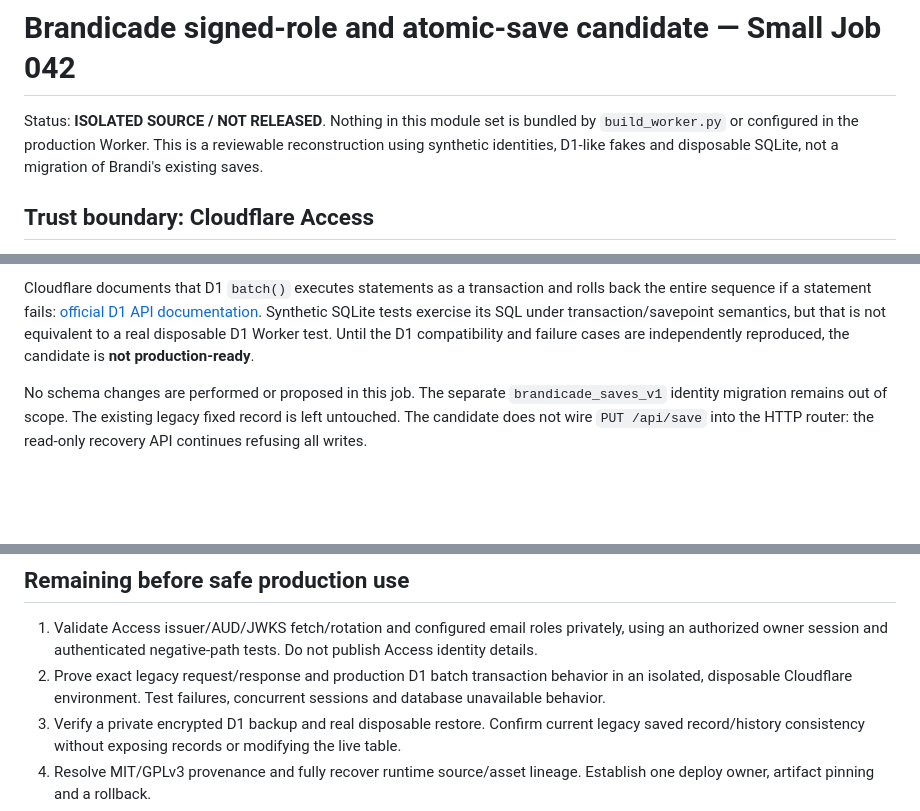
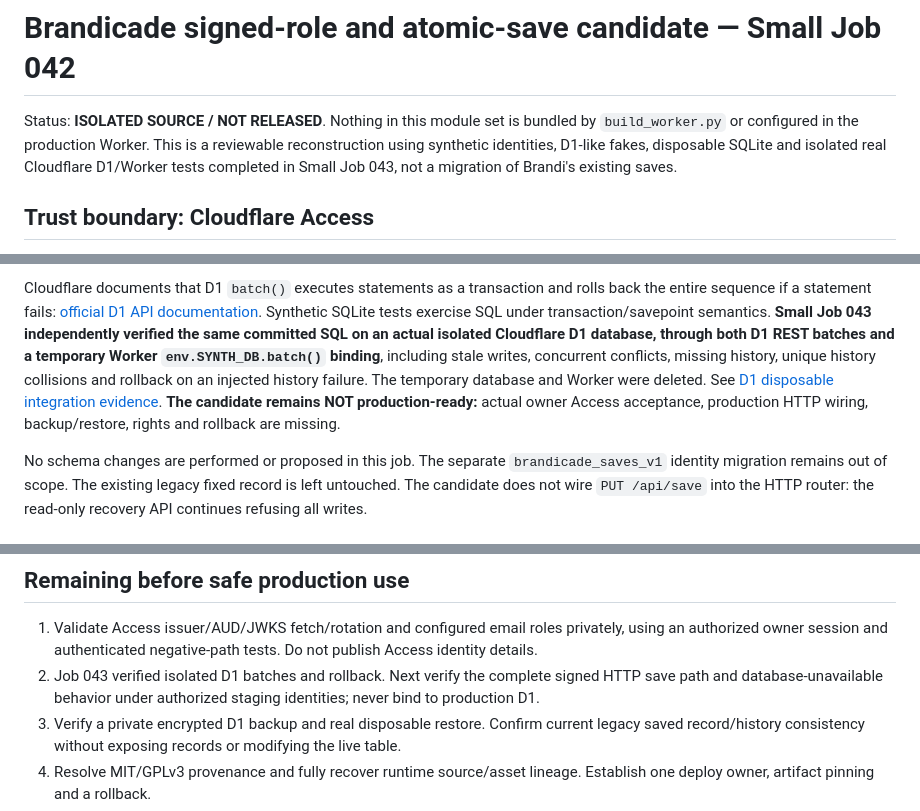
Before and after one commit to anevum/brandicade, a Markdown page: docs/ACCESS_ATOMIC_WRITE_RECOVERY.md, 3 parts joined by grey strips. Drawn GitHub-style; blank space fills up the shorter version.

```diff
--- a/docs/ACCESS_ATOMIC_WRITE_RECOVERY.md
+++ b/docs/ACCESS_ATOMIC_WRITE_RECOVERY.md
@@ -2,7 +2,7 @@
 
 Status: **ISOLATED SOURCE / NOT RELEASED**. Nothing in this module set is bundled by
 `build_worker.py` or configured in the production Worker. This is a reviewable
-reconstruction using synthetic identities, D1-like fakes and disposable SQLite,
+reconstruction using synthetic identities, D1-like fakes, disposable SQLite and isolated real Cloudflare D1/Worker tests completed in Small Job 043,
 not a migration of Brandi's existing saves.
 
 ## Trust boundary: Cloudflare Access
@@ -58,10 +58,15 @@ The candidate distinguishes:
 Cloudflare documents that D1 `batch()` executes statements as a
 transaction and rolls back the entire sequence if a statement fails:
 [official D1 API documentation](https://developers.cloudflare.com/d1/worker-api/d1-database/).
-Synthetic SQLite tests exercise its SQL under transaction/savepoint
-semantics, but that is not equivalent to a real disposable D1 Worker test.
-Until the D1 compatibility and failure cases are independently reproduced,
-the candidate is **not production-ready**.
+Synthetic SQLite tests exercise SQL under transaction/savepoint semantics.
+**Small Job 043 independently verified the same committed SQL on an actual
+isolated Cloudflare D1 database, through both D1 REST batches and a temporary
+Worker `env.SYNTH_DB.batch()` binding**, including stale writes, concurrent
+conflicts, missing history, unique history collisions and rollback on an
+injected history failure. The temporary database and Worker were deleted.
+See [D1 disposable integration evidence](D1_DISPOSABLE_INTEGRATION_2026-10-30.md).
+**The candidate remains NOT production-ready:** actual owner Access acceptance,
+production HTTP wiring, backup/restore, rights and rollback are missing.
 
 No schema changes are performed or proposed in this job. The separate
 `brandicade_saves_v1` identity migration remains out of scope. The
@@ -100,9 +105,9 @@ The static build remains deliberately independent of the new backend code.
 1. Validate Access issuer/AUD/JWKS fetch/rotation and configured email
    roles privately, using an authorized owner session and authenticated
    negative-path tests. Do not publish Access identity details.
-2. Prove exact legacy request/response and production D1 batch
-   transaction behavior in an isolated, disposable Cloudflare environment.
-   Test failures, concurrent sessions and database unavailable behavior.
+2. Job 043 verified isolated D1 batches and rollback. Next verify the
+   complete signed HTTP save path and database-unavailable behavior under
+   authorized staging identities; never bind to production D1.
 3. Verify a private encrypted D1 backup and real disposable restore. Confirm
    current legacy saved record/history consistency without exposing records
    or modifying the live table.
```
Also changed, not shown: README.md (+1 -1 lines), docs/LIVE_BACKEND_RECOVERY.md (+1 -1 lines).
